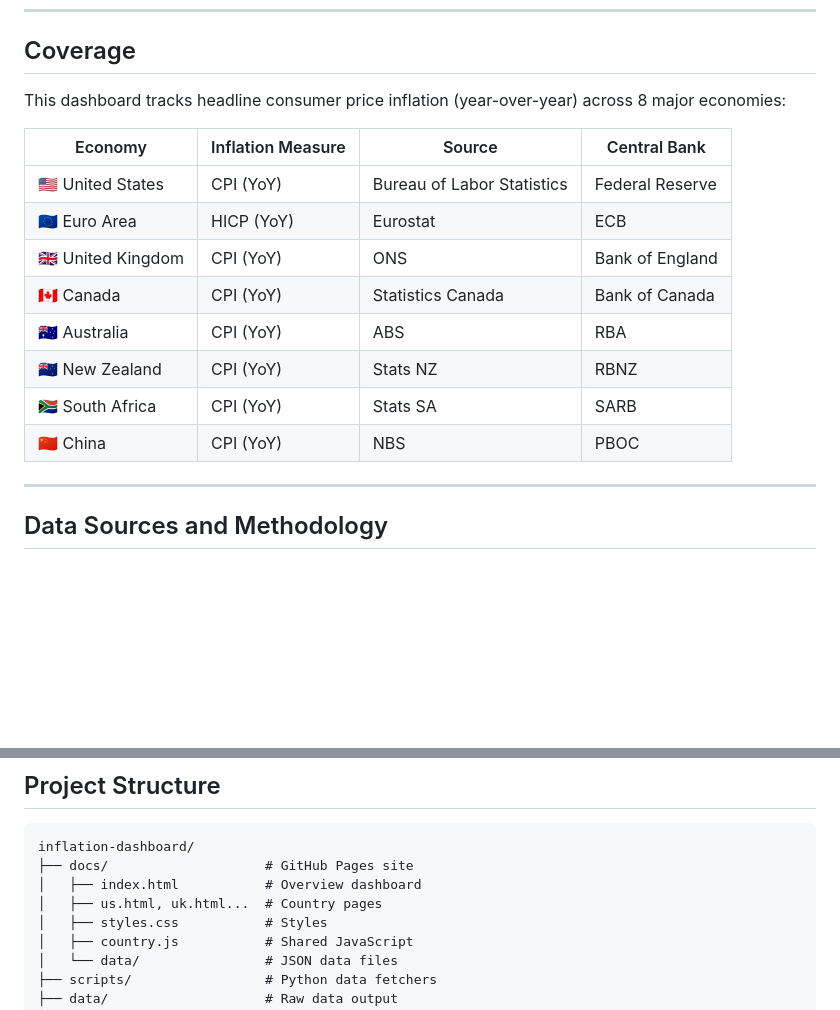
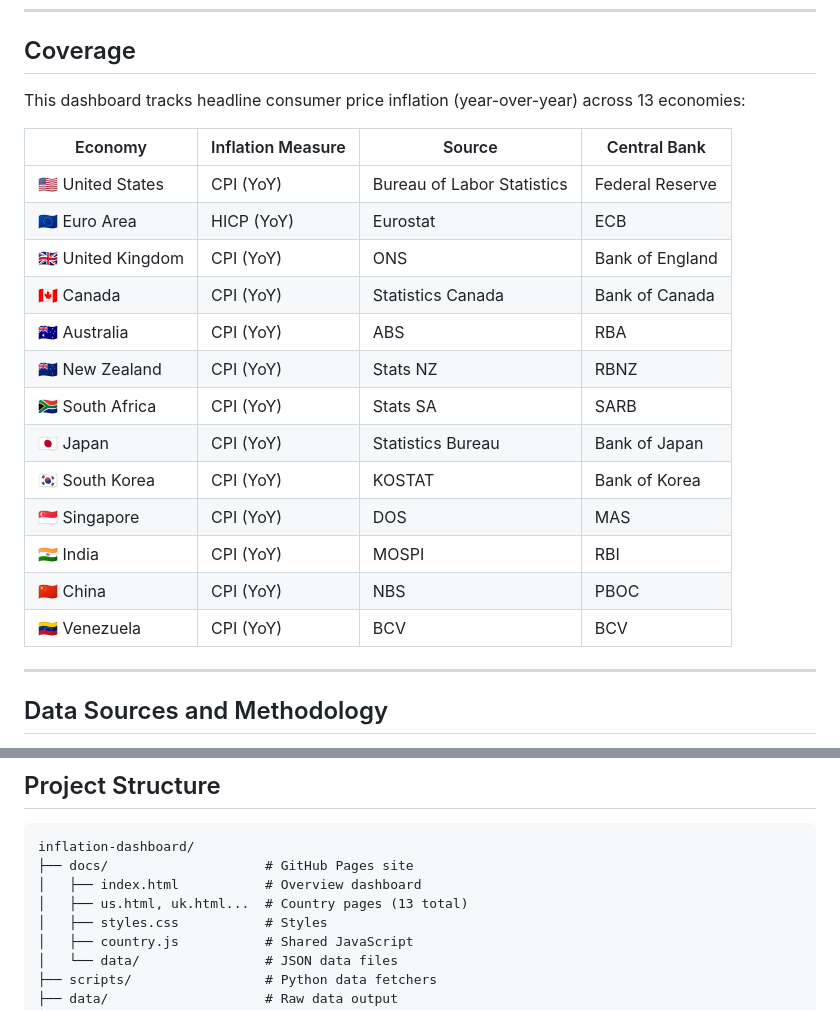
Before and after one commit to jing-ny/inflation-dashboard, a Markdown page: README.md, 2 parts joined by grey strips. GitHub-like rendering; blank space fills up the shorter version.

Commit message:
Update README and METHODOLOGY for 13 countries

```diff
--- a/README.md
+++ b/README.md
@@ -38,7 +38,7 @@ It aggregates official inflation statistics and central bank projections in one
 
 ## Coverage
 
-This dashboard tracks headline consumer price inflation (year-over-year) across 8 major economies:
+This dashboard tracks headline consumer price inflation (year-over-year) across 13 economies:
 
 | Economy | Inflation Measure | Source | Central Bank |
 |---------|-------------------|--------|--------------|
@@ -49,7 +49,12 @@ This dashboard tracks headline consumer price inflation (year-over-year) across
 | 🇦🇺 Australia | CPI (YoY) | ABS | RBA |
 | 🇳🇿 New Zealand | CPI (YoY) | Stats NZ | RBNZ |
 | 🇿🇦 South Africa | CPI (YoY) | Stats SA | SARB |
+| 🇯🇵 Japan | CPI (YoY) | Statistics Bureau | Bank of Japan |
+| 🇰🇷 South Korea | CPI (YoY) | KOSTAT | Bank of Korea |
+| 🇸🇬 Singapore | CPI (YoY) | DOS | MAS |
+| 🇮🇳 India | CPI (YoY) | MOSPI | RBI |
 | 🇨🇳 China | CPI (YoY) | NBS | PBOC |
+| 🇻🇪 Venezuela | CPI (YoY) | BCV | BCV |
 
 ---
 
@@ -121,7 +126,7 @@ Get a free FRED API key at: https://fred.stlouisfed.org/docs/api/api_key.html
 inflation-dashboard/
 ├── docs/                    # GitHub Pages site
 │   ├── index.html           # Overview dashboard
-│   ├── us.html, uk.html...  # Country pages
+│   ├── us.html, uk.html...  # Country pages (13 total)
 │   ├── styles.css           # Styles
 │   ├── country.js           # Shared JavaScript
 │   └── data/                # JSON data files
```
Also changed, not shown: METHODOLOGY.md (+97 -27 lines).
